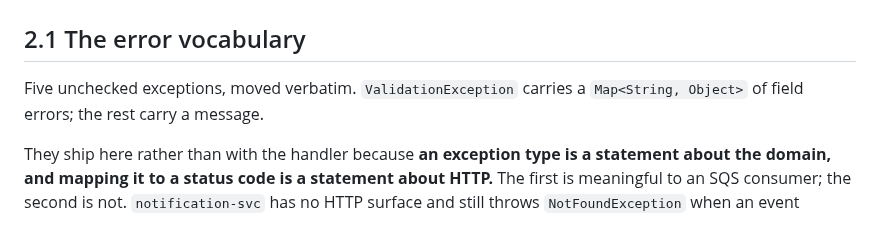
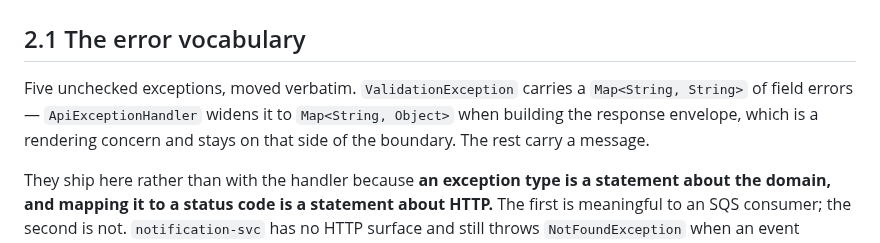
Before and after one commit to divyam-agarwal/eazy-crm, a Markdown page: docs/architecture/2026-08-26-platform-primitives-lld.md, the part around the change. GitHub-like rendering.

Commit message:
docs: correct ValidationException field map type in the primitives LLD
It carries Map<String, String>, not Map<String, Object>. ApiExceptionHandler
widens it when building the response envelope, which is a rendering concern
and stays on that side of the module boundary.

```diff
--- a/docs/architecture/2026-08-26-platform-primitives-lld.md
+++ b/docs/architecture/2026-08-26-platform-primitives-lld.md
@@ -102,8 +102,10 @@ number with no error anywhere. See MB1 and the test in 5.2 that exists to catch
 
 ## 2.1 The error vocabulary
 
-Five unchecked exceptions, moved verbatim. `ValidationException` carries a `Map<String, Object>` of
-field errors; the rest carry a message.
+Five unchecked exceptions, moved verbatim. `ValidationException` carries a `Map<String, String>` of
+field errors — `ApiExceptionHandler` widens it to `Map<String, Object>` when building the response
+envelope, which is a rendering concern and stays on that side of the boundary. The rest carry a
+message.
 
 They ship here rather than with the handler because **an exception type is a statement about the
 domain, and mapping it to a status code is a statement about HTTP.** The first is meaningful to an
```
